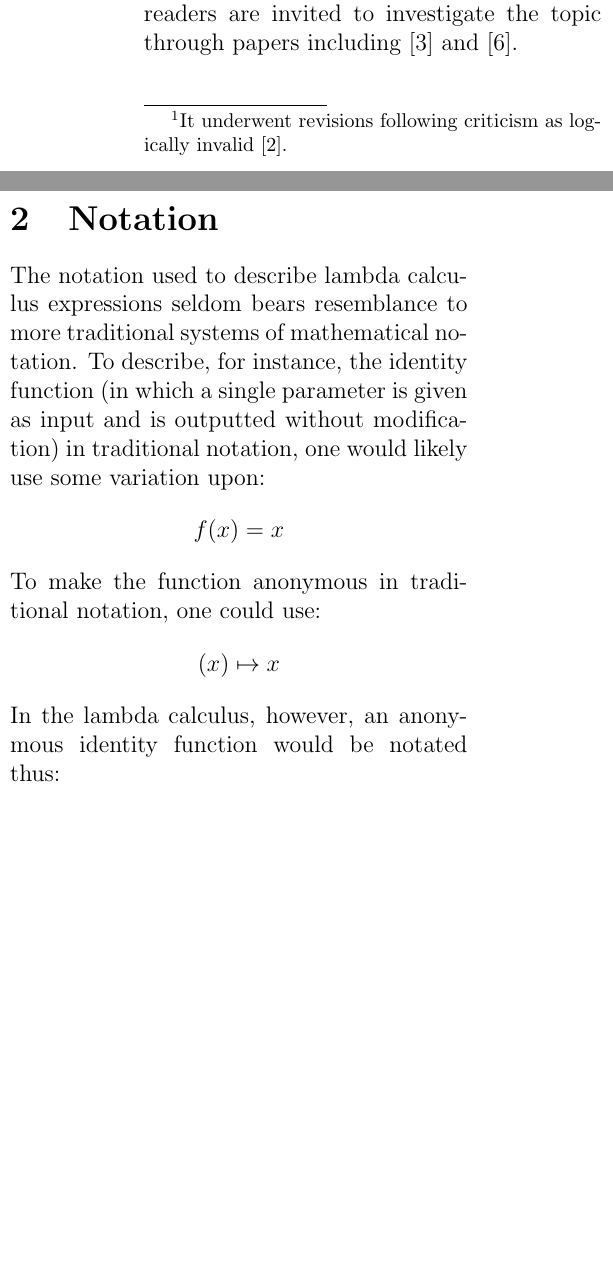
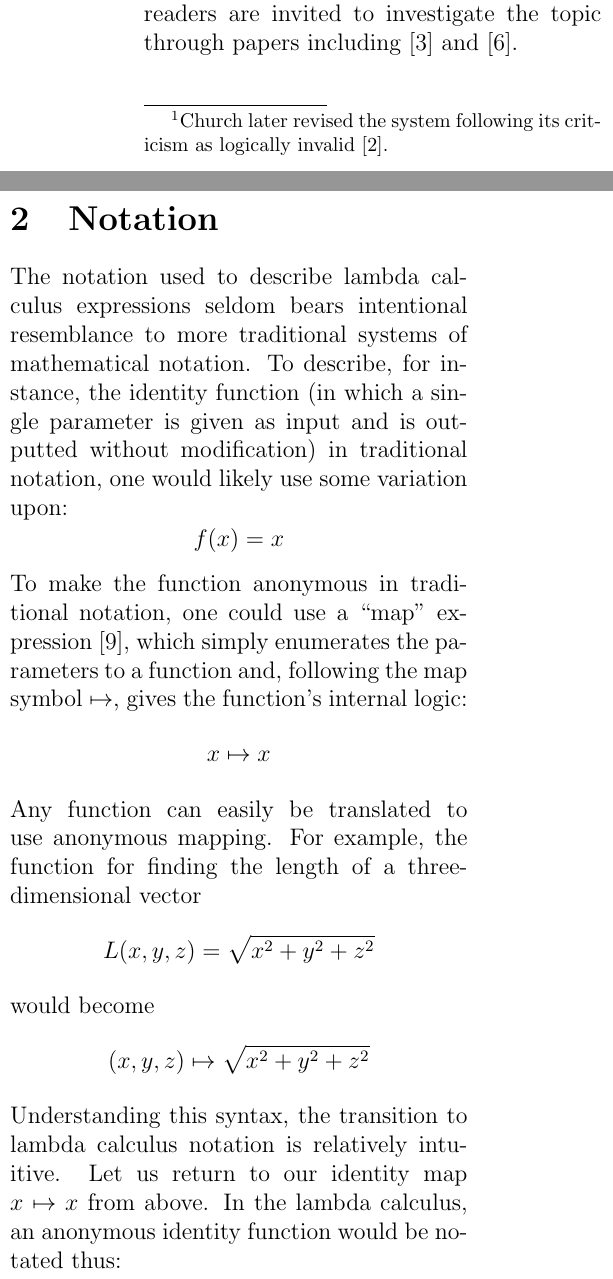
Before and after one commit to ErikBoesen/ia_math, a LaTeX paper (ia.tex): two parts of the columns of page 3 of 6, joined at a grey line, cut so that both start at the same text, the shorter picture padded with empty space. Compiled offline with pdfLaTeX.

Commit message:
Explain maps better

```diff
--- a/ia.tex
+++ b/ia.tex
@@ -24,16 +24,20 @@ We explain the basics of the lambda calculus, an alternate system of mathematica
 \section{What is the Lambda Calculus?}
 The lambda calculus (hereinafter notated as ``the lambda calculus'') is a system of mathematical notation and logic developed for the study of the elementary properties of functions \cite{rojastutorial}.
 
-The notation and concept of the lambda calculus was first described in 1930 by Alonzo Church \cite{church}.\footnote{It underwent revisions following criticism as logically invalid \cite{church2}.} The system can be used to represent any computation traditionally possible, even those as complicated as traditional differential calculus \cite{differentiallc}---the calculus learned by millions of students each year in high school classrooms. So, it is equivalent in capability to a ``Turing machine''---a mathematical notion of a computer.
+The notation and concept of the lambda calculus was first described in 1930 by Alonzo Church \cite{church}.\footnote{Church later revised the system following its criticism as logically invalid \cite{church2}.} The system can be used to represent any computation traditionally possible, even those as complicated as traditional differential calculus \cite{differentiallc}---the calculus learned by millions of students each year in high school classrooms. So, it is equivalent in capability to a ``Turing machine''---a mathematical notion of a computer.
 
 Later, the system of notation gained new notoriety as the basis for new forms of computer programming. The lambda calculus is sometimes referred to as a universal programming language \cite{rojastutorial}, given that it can represent and perform the computations of a Turing machine and vice versa. The lambda calculus is the basis for functional programming languages, or those whose attributes including treating functions as data and using a declarative programming paradigm \cite{hudakevolution}. The topic of functional programming is beyond the scope of this paper, however, interested readers are invited to investigate the topic through papers including \cite{totalfp} and \cite{hudakevolution}.
 
 \section{Notation}
-The notation used to describe lambda calculus expressions seldom bears resemblance to more traditional systems of mathematical notation. To describe, for instance, the identity function (in which a single parameter is given as input and is outputted without modification) in traditional notation, one would likely use some variation upon:
+The notation used to describe lambda calculus expressions seldom bears intentional resemblance to more traditional systems of mathematical notation. To describe, for instance, the identity function (in which a single parameter is given as input and is outputted without modification) in traditional notation, one would likely use some variation upon:
 $$f(x)=x$$
-To make the function anonymous in traditional notation, one could use:
-$$(x) \mapsto x$$
-In the lambda calculus, however, an anonymous identity function would be notated thus:
+To make the function anonymous in traditional notation, one could use a ``map'' expression \cite{intrographtheory}, which simply enumerates the parameters to a function and, following the map symbol $\mapsto$, gives the function's internal logic:
+$$x\mapsto x$$
+Any function can easily be translated to use anonymous mapping. For example, the function for finding the length of a three-dimensional vector
+$$L(x,y,z)=\sqrt{x^2+y^2+z^2}$$
+would become
+$$(x,y,z) \mapsto \sqrt{x^2+y^2+z^2}$$
+Understanding this syntax, the transition to lambda calculus notation is relatively intuitive. Let us return to our identity map $x\mapsto x$ from above. In the lambda calculus, an anonymous identity function would be notated thus:
 $$\lambda x.x$$
 Lambda calculus expressions associate left-to-right. So, Lambda expressions can be applied simply by parenthesizing them and appending parameters afterward. The process of substituting a parameter into a lambda function is known as $\beta$-reduction (beta-reduction). So, to apply our identity function to some constant $C$, we would perform the following lambda computation:
 $$(\lambda x.x)C$$
```
